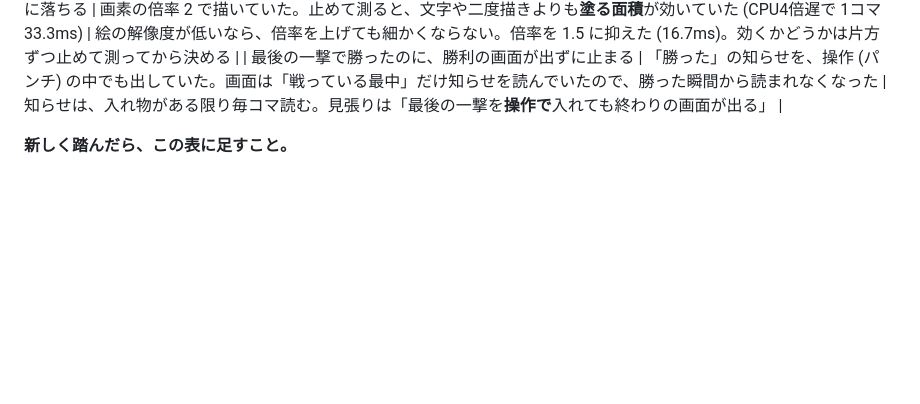
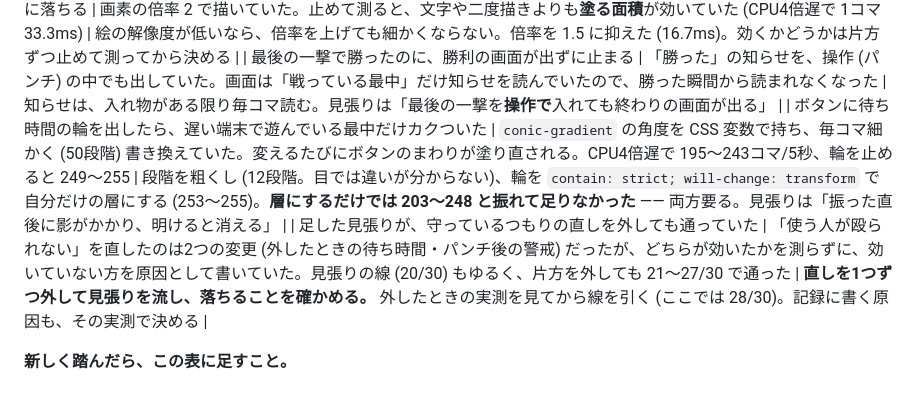
Before and after one commit to kakugawari/app_template, a Markdown page: CLAUDE.md, the part around the change. Drawn GitHub-style; blank space fills up the shorter version.

Commit message:
落とし穴の表に2つ足す (待ち時間の輪の塗り直し・効いていない見張り)
- 待ち時間の輪を conic-gradient で毎コマ細かく書き換えると、遅い端末で
  遊んでいる最中だけカクつく。段階を粗くし、自分だけの層にする (両方要る)
- 見張りを足したら、直しを1つずつ外して落ちることを確かめる。
  にゃん将で、効いていない方を原因として書き、線もゆるかったのを見つけた

Co-Authored-By: Claude Opus 5.5 <noreply@anthropic.com>
Claude-Session: https://claude.ai/code/session_0161zP2h1voBiWXqNrkVo9vY

```diff
--- a/CLAUDE.md
+++ b/CLAUDE.md
@@ -160,5 +160,7 @@ serve.js                  開発用サーバー
 | 札の題字が白く抜けて、ほとんど読めない | 白い縁取りを `-webkit-text-stroke` で**上から**塗っていた。輪郭が重なった書体 (太い日本語の書体に多い) では、字の中の線にも縁取りがかかる | `paint-order: stroke fill` で縁取りを字の**下**に敷き、太さは倍にする。同じ書き方をした所を全部探して直す |
 | 解像度の低い絵を並べたキャンバスが、遅い端末で 30fps に落ちる | 画素の倍率 2 で描いていた。止めて測ると、文字や二度描きよりも**塗る面積**が効いていた (CPU4倍遅で 1コマ 33.3ms) | 絵の解像度が低いなら、倍率を上げても細かくならない。倍率を 1.5 に抑えた (16.7ms)。効くかどうかは片方ずつ止めて測ってから決める |
 | 最後の一撃で勝ったのに、勝利の画面が出ずに止まる | 「勝った」の知らせを、操作 (パンチ) の中でも出していた。画面は「戦っている最中」だけ知らせを読んでいたので、勝った瞬間から読まれなくなった | 知らせは、入れ物がある限り毎コマ読む。見張りは「最後の一撃を**操作で**入れても終わりの画面が出る」 |
+| ボタンに待ち時間の輪を出したら、遅い端末で遊んでいる最中だけカクついた | `conic-gradient` の角度を CSS 変数で持ち、毎コマ細かく (50段階) 書き換えていた。変えるたびにボタンのまわりが塗り直される。CPU4倍遅で 195〜243コマ/5秒、輪を止めると 249〜255 | 段階を粗くし (12段階。目では違いが分からない)、輪を `contain: strict; will-change: transform` で自分だけの層にする (253〜255)。**層にするだけでは 203〜248 と振れて足りなかった** ―― 両方要る。見張りは「振った直後に影がかかり、明けると消える」 |
+| 足した見張りが、守っているつもりの直しを外しても通っていた | 「使う人が殴られない」を直したのは2つの変更 (外したときの待ち時間・パンチ後の警戒) だったが、どちらが効いたかを測らずに、効いていない方を原因として書いていた。見張りの線 (20/30) もゆるく、片方を外しても 21〜27/30 で通った | **直しを1つずつ外して見張りを流し、落ちることを確かめる。** 外したときの実測を見てから線を引く (ここでは 28/30)。記録に書く原因も、その実測で決める |
 
 **新しく踏んだら、この表に足すこと。**
```
